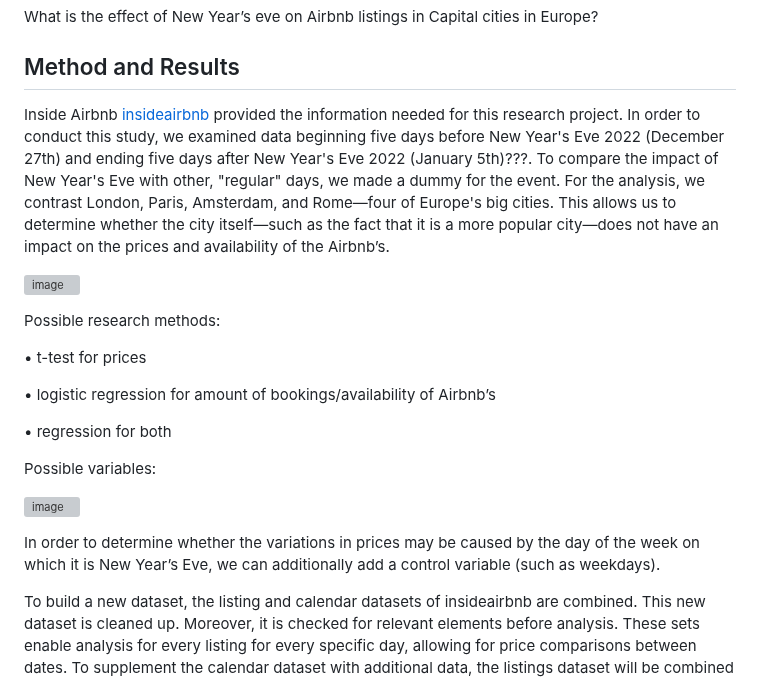
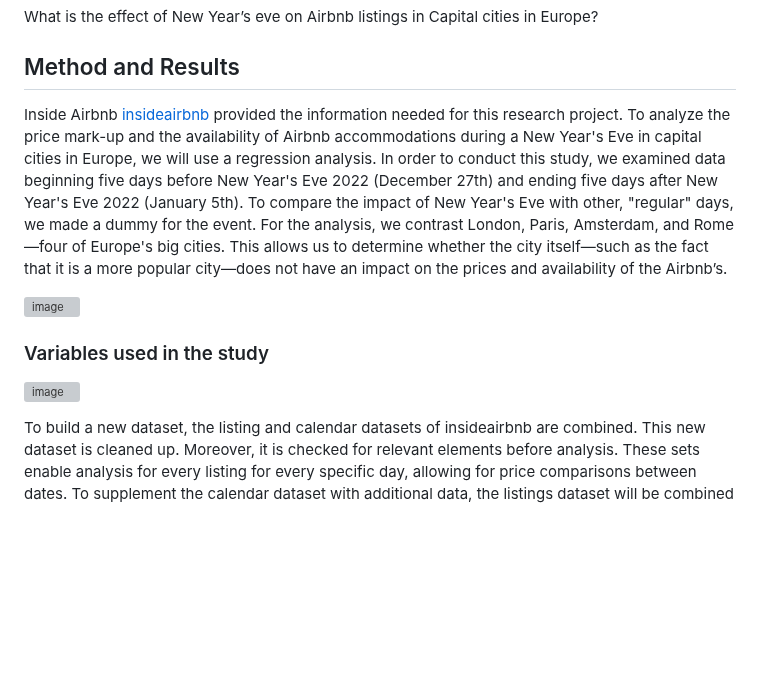
Before and after one commit to course-dprep/Airbnb-new-year-s-eve, a Markdown page: README.md, the part around the change. Drawn GitHub-style; blank space fills up the shorter version; grey boxes are pictures that could not be loaded.

Commit message:
Update README.md
- added linear regression & changed where we decided on.
- check after completing data preparation if everything is still right & add some information

```diff
--- a/README.md
+++ b/README.md
@@ -13,25 +13,13 @@ We chose New Year’s eve since it is a day that is celebrated across the world
 What is the effect of New Year’s eve on Airbnb listings in Capital cities in Europe?
 
 ## Method and Results
-Inside Airbnb [insideairbnb](http://insideairbnb.com/get-the-data/) provided the information needed for this research project. In order to conduct this study, we examined data beginning five days before New Year's Eve 2022 (December 27th) and ending five days after New Year's Eve 2022 (January 5th)???. To compare the impact of New Year's Eve with other, "regular" days, we made a dummy for the event. For the analysis, we contrast London, Paris, Amsterdam, and Rome—four of Europe's big cities. This allows us to determine whether the city itself—such as the fact that it is a more popular city—does not have an impact on the prices and availability of the Airbnb’s.
-
+Inside Airbnb [insideairbnb](http://insideairbnb.com/get-the-data/) provided the information needed for this research project. To analyze the price mark-up and the availability of Airbnb accommodations during a New Year's Eve in capital cities in Europe, we will use a regression analysis. In order to conduct this study, we examined data beginning five days before New Year's Eve 2022 (December 27th) and ending five days after New Year's Eve 2022 (January 5th). To compare the impact of New Year's Eve with other, "regular" days, we made a dummy for the event. For the analysis, we contrast London, Paris, Amsterdam, and Rome—four of Europe's big cities. This allows us to determine whether the city itself—such as the fact that it is a more popular city—does not have an impact on the prices and availability of the Airbnb’s.
 
 ![image](https://user-images.githubusercontent.com/122876103/219945498-c7cecd56-56a0-4293-b8db-7a66a29415fe.png)
 
-Possible research methods:
-
-•	t-test for prices
-
-•	logistic regression for amount of bookings/availability of Airbnb’s
-
-•	regression for both
-
-Possible variables:
+### Variables used in the study
 
 ![image](https://user-images.githubusercontent.com/122876103/219945707-b1d39c4c-32af-409f-8796-d8b4500c7243.png)
-
-
-In order to determine whether the variations in prices may be caused by the day of the week on which it is New Year’s Eve, we can additionally add a control variable (such as weekdays).
 
 To build a new dataset, the listing and calendar datasets of insideairbnb are combined. This new dataset is cleaned up. Moreover, it is checked for relevant elements before analysis. These sets enable analysis for every listing for every specific day, allowing for price comparisons between dates. To supplement the calendar dataset with additional data, the listings dataset will be combined with it. Regression analysis can be used with this cleaned-up dataset to analyze data that is relevant to our research questions.
 
```
